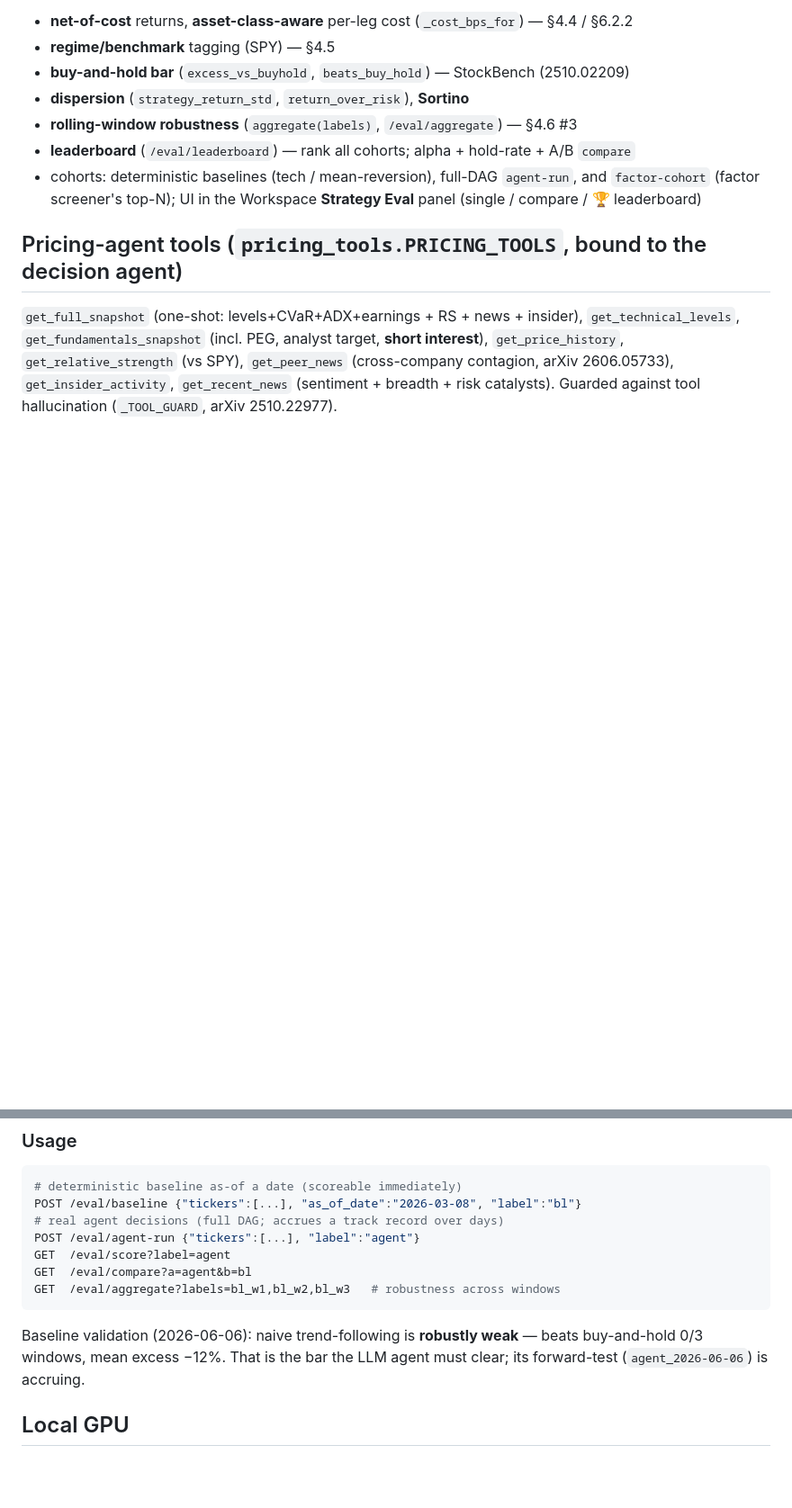
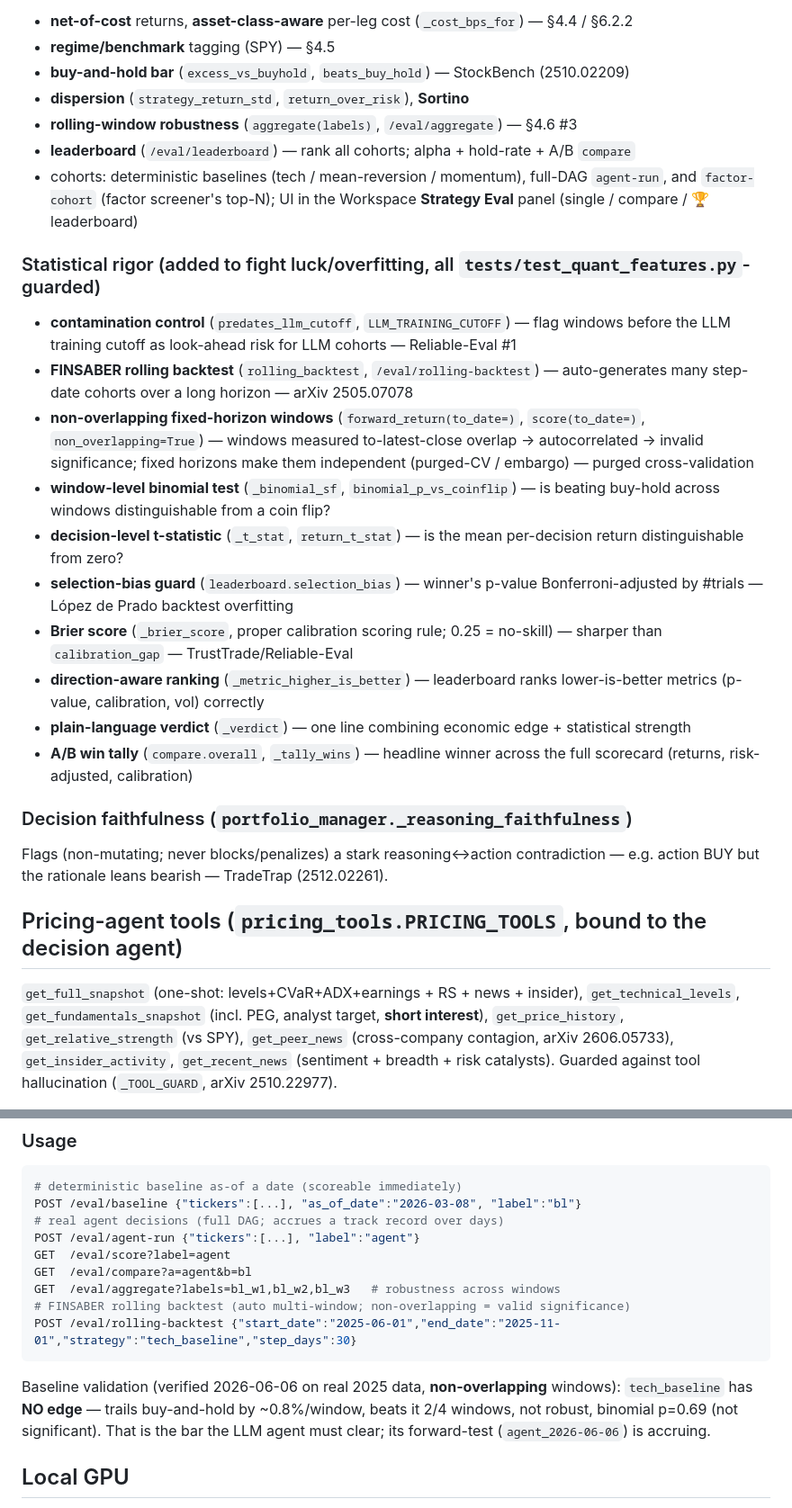
Before and after one commit to lumusen0305/QuantClash, a Markdown page: RESEARCH.md, 2 parts joined by grey strips. Shown at 90% size. Rendered like a GitHub page; blank space fills up the shorter version.

Commit message:
Update RESEARCH.md: harness statistical-rigor + faithfulness provenance
Document cycles #18-27 in the paper->module map: contamination control,
non-overlapping fixed-horizon windows (purged-CV), binomial + t-stat significance,
Bonferroni selection-bias guard, Brier score, direction-aware ranking, verdict,
A/B win tally, and the TradeTrap reasoning-faithfulness flag. Refresh the baseline
validation line with the verified non-overlapping result (tech_baseline: no edge).
Docs-only.

Co-Authored-By: Claude Opus 4.8 <noreply@anthropic.com>

````diff
--- a/RESEARCH.md
+++ b/RESEARCH.md
@@ -67,7 +67,22 @@ failures from Reliable-Eval (2603.27539):
 - **dispersion** (`strategy_return_std`, `return_over_risk`), **Sortino**
 - **rolling-window robustness** (`aggregate(labels)`, `/eval/aggregate`) — §4.6 #3
 - **leaderboard** (`/eval/leaderboard`) — rank all cohorts; alpha + hold-rate + A/B `compare`
-- cohorts: deterministic baselines (tech / mean-reversion), full-DAG `agent-run`, and `factor-cohort` (factor screener's top-N); UI in the Workspace **Strategy Eval** panel (single / compare / 🏆 leaderboard)
+- cohorts: deterministic baselines (tech / mean-reversion / momentum), full-DAG `agent-run`, and `factor-cohort` (factor screener's top-N); UI in the Workspace **Strategy Eval** panel (single / compare / 🏆 leaderboard)
+
+### Statistical rigor (added to fight luck/overfitting, all `tests/test_quant_features.py`-guarded)
+- **contamination control** (`predates_llm_cutoff`, `LLM_TRAINING_CUTOFF`) — flag windows before the LLM training cutoff as look-ahead risk for LLM cohorts — Reliable-Eval #1
+- **FINSABER rolling backtest** (`rolling_backtest`, `/eval/rolling-backtest`) — auto-generates many step-date cohorts over a long horizon — arXiv 2505.07078
+- **non-overlapping fixed-horizon windows** (`forward_return(to_date=)`, `score(to_date=)`, `non_overlapping=True`) — windows measured to-latest-close overlap → autocorrelated → invalid significance; fixed horizons make them independent (purged-CV / embargo) — purged cross-validation
+- **window-level binomial test** (`_binomial_sf`, `binomial_p_vs_coinflip`) — is beating buy-hold across windows distinguishable from a coin flip?
+- **decision-level t-statistic** (`_t_stat`, `return_t_stat`) — is the mean per-decision return distinguishable from zero?
+- **selection-bias guard** (`leaderboard.selection_bias`) — winner's p-value Bonferroni-adjusted by #trials — López de Prado backtest overfitting
+- **Brier score** (`_brier_score`, proper calibration scoring rule; 0.25 = no-skill) — sharper than `calibration_gap` — TrustTrade/Reliable-Eval
+- **direction-aware ranking** (`_metric_higher_is_better`) — leaderboard ranks lower-is-better metrics (p-value, calibration, vol) correctly
+- **plain-language verdict** (`_verdict`) — one line combining economic edge + statistical strength
+- **A/B win tally** (`compare.overall`, `_tally_wins`) — headline winner across the full scorecard (returns, risk-adjusted, calibration)
+
+### Decision faithfulness (`portfolio_manager._reasoning_faithfulness`)
+Flags (non-mutating; never blocks/penalizes) a stark reasoning↔action contradiction — e.g. action BUY but the rationale leans bearish — TradeTrap (2512.02261).
 
 ## Pricing-agent tools (`pricing_tools.PRICING_TOOLS`, bound to the decision agent)
 
@@ -87,11 +102,14 @@ POST /eval/agent-run {"tickers":[...], "label":"agent"}
 GET  /eval/score?label=agent
 GET  /eval/compare?a=agent&b=bl
 GET  /eval/aggregate?labels=bl_w1,bl_w2,bl_w3   # robustness across windows
+# FINSABER rolling backtest (auto multi-window; non-overlapping = valid significance)
+POST /eval/rolling-backtest {"start_date":"2025-06-01","end_date":"2025-11-01","strategy":"tech_baseline","step_days":30}
 ```
 
-Baseline validation (2026-06-06): naive trend-following is **robustly weak** —
-beats buy-and-hold 0/3 windows, mean excess −12%. That is the bar the LLM agent
-must clear; its forward-test (`agent_2026-06-06`) is accruing.
+Baseline validation (verified 2026-06-06 on real 2025 data, **non-overlapping**
+windows): `tech_baseline` has **NO edge** — trails buy-and-hold by ~0.8%/window,
+beats it 2/4 windows, not robust, binomial p=0.69 (not significant). That is the
+bar the LLM agent must clear; its forward-test (`agent_2026-06-06`) is accruing.
 
 ## Local GPU
 `qwen3:8b` via Ollama (Trading-R1's Qwen3 family) is selectable in the model
````
